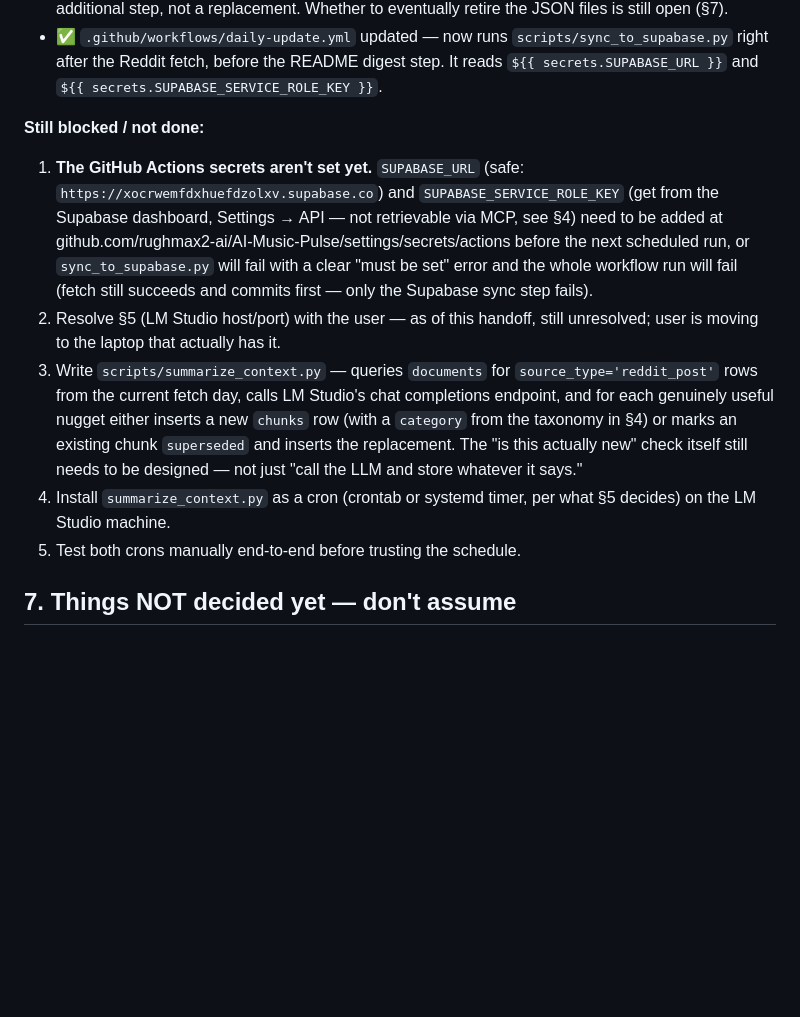
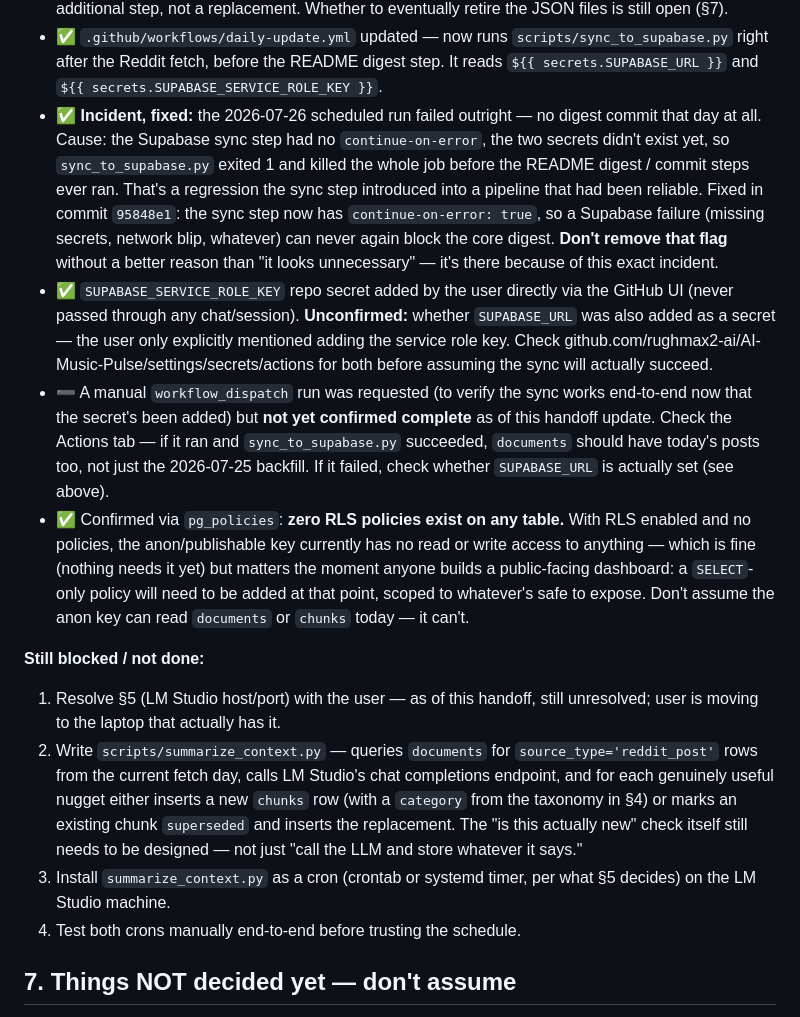
Before and after one commit to rughmax2-ai/AI-Music-Pulse, a Markdown page: docs/SUPABASE_LLM_HANDOFF.md, the part around the change. Rendered like a GitHub page; blank space fills up the shorter version.

Commit message:
docs: record the 2026-07-26 workflow failure/fix and secret status
Captures the incident (missing secrets -> failed job -> continue-on-error
fix), that SUPABASE_SERVICE_ROLE_KEY has been added as a repo secret
(SUPABASE_URL unconfirmed), that a manual workflow_dispatch verification
run was requested but not yet confirmed complete, and that zero RLS
policies exist on any table (anon key currently has no access anywhere).

Co-Authored-By: Claude Sonnet 5 <noreply@anthropic.com>

```diff
--- a/docs/SUPABASE_LLM_HANDOFF.md
+++ b/docs/SUPABASE_LLM_HANDOFF.md
@@ -181,29 +181,50 @@ from the user:
   `scripts/sync_to_supabase.py` right after the Reddit fetch, before the
   README digest step. It reads `${{ secrets.SUPABASE_URL }}` and
   `${{ secrets.SUPABASE_SERVICE_ROLE_KEY }}`.
+- ✅ **Incident, fixed:** the 2026-07-26 scheduled run failed outright — no
+  digest commit that day at all. Cause: the Supabase sync step had no
+  `continue-on-error`, the two secrets didn't exist yet, so
+  `sync_to_supabase.py` exited 1 and killed the whole job before the README
+  digest / commit steps ever ran. That's a regression the sync step
+  introduced into a pipeline that had been reliable. Fixed in commit
+  `95848e1`: the sync step now has `continue-on-error: true`, so a Supabase
+  failure (missing secrets, network blip, whatever) can never again block
+  the core digest. **Don't remove that flag** without a better reason than
+  "it looks unnecessary" — it's there because of this exact incident.
+- ✅ `SUPABASE_SERVICE_ROLE_KEY` repo secret added by the user directly via
+  the GitHub UI (never passed through any chat/session). **Unconfirmed:**
+  whether `SUPABASE_URL` was also added as a secret — the user only
+  explicitly mentioned adding the service role key. Check
+  github.com/rughmax2-ai/AI-Music-Pulse/settings/secrets/actions for both
+  before assuming the sync will actually succeed.
+- ➖ A manual `workflow_dispatch` run was requested (to verify the sync
+  works end-to-end now that the secret's been added) but **not yet
+  confirmed complete** as of this handoff update. Check the Actions tab —
+  if it ran and `sync_to_supabase.py` succeeded, `documents` should have
+  today's posts too, not just the 2026-07-25 backfill. If it failed, check
+  whether `SUPABASE_URL` is actually set (see above).
+- ✅ Confirmed via `pg_policies`: **zero RLS policies exist on any table.**
+  With RLS enabled and no policies, the anon/publishable key currently has
+  no read or write access to anything — which is fine (nothing needs it
+  yet) but matters the moment anyone builds a public-facing dashboard: a
+  `SELECT`-only policy will need to be added at that point, scoped to
+  whatever's safe to expose. Don't assume the anon key can read `documents`
+  or `chunks` today — it can't.
 
 **Still blocked / not done:**
 
-1. **The GitHub Actions secrets aren't set yet.** `SUPABASE_URL` (safe:
-   `https://xocrwemfdxhuefdzolxv.supabase.co`) and
-   `SUPABASE_SERVICE_ROLE_KEY` (get from the Supabase dashboard, Settings →
-   API — not retrievable via MCP, see §4) need to be added at
-   github.com/rughmax2-ai/AI-Music-Pulse/settings/secrets/actions before the
-   next scheduled run, or `sync_to_supabase.py` will fail with a clear
-   "must be set" error and the whole workflow run will fail (fetch still
-   succeeds and commits first — only the Supabase sync step fails).
-2. Resolve §5 (LM Studio host/port) with the user — as of this handoff,
+1. Resolve §5 (LM Studio host/port) with the user — as of this handoff,
    still unresolved; user is moving to the laptop that actually has it.
-3. Write `scripts/summarize_context.py` — queries `documents` for
+2. Write `scripts/summarize_context.py` — queries `documents` for
    `source_type='reddit_post'` rows from the current fetch day, calls LM
    Studio's chat completions endpoint, and for each genuinely useful nugget
    either inserts a new `chunks` row (with a `category` from the taxonomy in
    §4) or marks an existing chunk `superseded` and inserts the replacement.
    The "is this actually new" check itself still needs to be designed — not
    just "call the LLM and store whatever it says."
-4. Install `summarize_context.py` as a cron (crontab or systemd timer, per
+3. Install `summarize_context.py` as a cron (crontab or systemd timer, per
    what §5 decides) on the LM Studio machine.
-5. Test both crons manually end-to-end before trusting the schedule.
+4. Test both crons manually end-to-end before trusting the schedule.
 
 ## 7. Things NOT decided yet — don't assume
 
```
